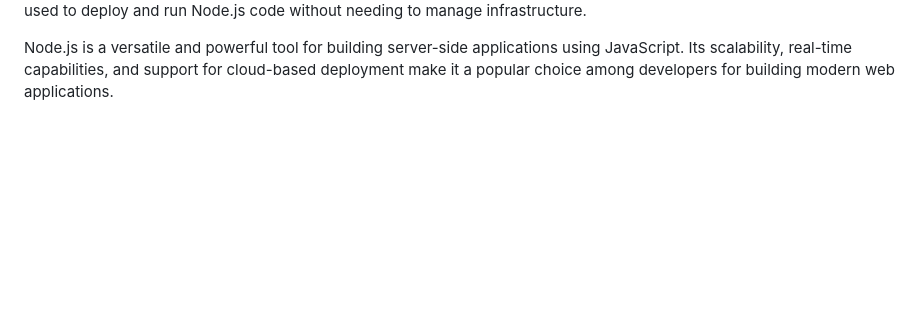
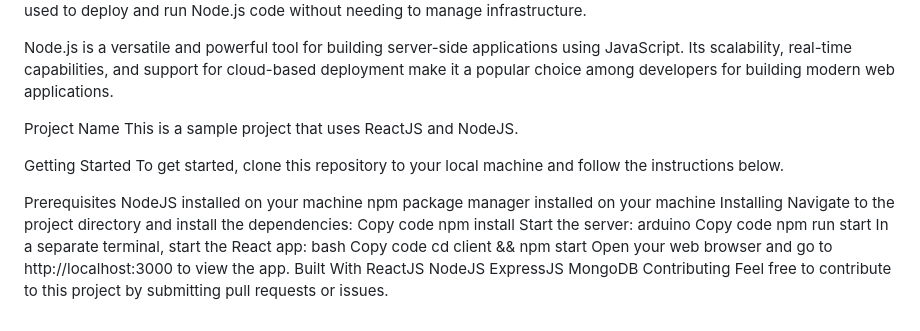
Before and after one commit to PankajKumar9122/Puzzle-Assignment-Elitmus, a Markdown page: README.md, the part around the change. Drawn GitHub-style; blank space fills up the shorter version.

```diff
--- a/README.md
+++ b/README.md
@@ -74,3 +74,34 @@ Cross-Platform: Node.js can be run on a variety of operating systems, including
 Serverless Architecture: Node.js can also be used in serverless architectures, which allow developers to build and run applications without the need for managing servers. Services such as AWS Lambda or Google Cloud Functions can be used to deploy and run Node.js code without needing to manage infrastructure.
 
 Node.js is a versatile and powerful tool for building server-side applications using JavaScript. Its scalability, real-time capabilities, and support for cloud-based deployment make it a popular choice among developers for building modern web applications.
+
+
+Project Name
+This is a sample project that uses ReactJS and NodeJS.
+
+Getting Started
+To get started, clone this repository to your local machine and follow the instructions below.
+
+Prerequisites
+NodeJS installed on your machine
+npm package manager installed on your machine
+Installing
+Navigate to the project directory and install the dependencies:
+Copy code
+npm install
+Start the server:
+arduino
+Copy code
+npm run start
+In a separate terminal, start the React app:
+bash
+Copy code
+cd client && npm start
+Open your web browser and go to http://localhost:3000 to view the app.
+Built With
+ReactJS
+NodeJS
+ExpressJS
+MongoDB
+Contributing
+Feel free to contribute to this project by submitting pull requests or issues.
```
